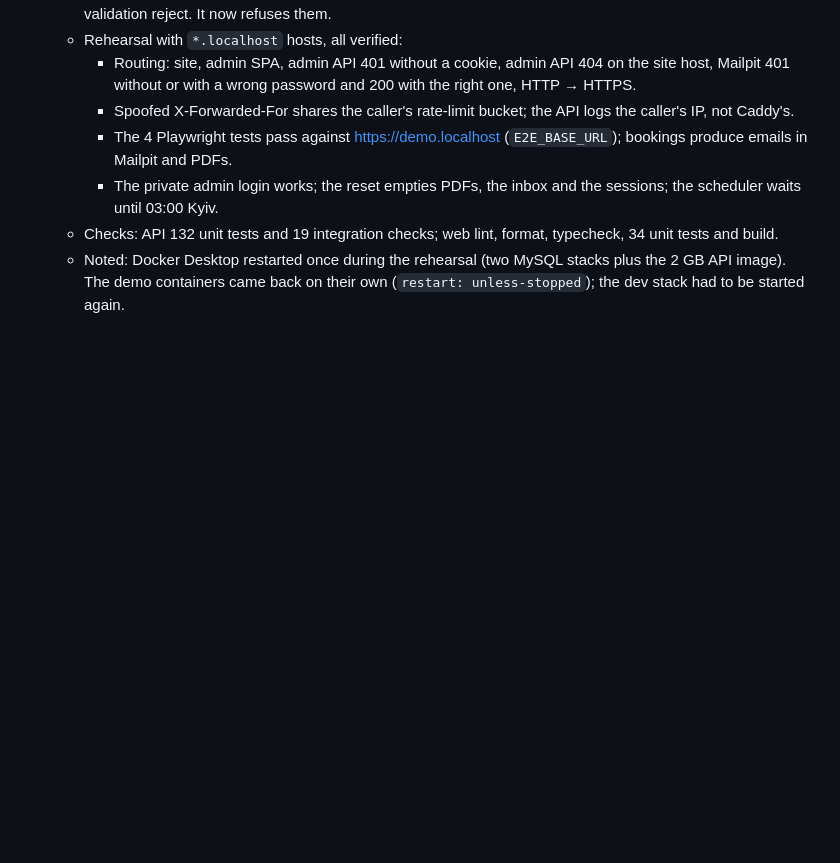
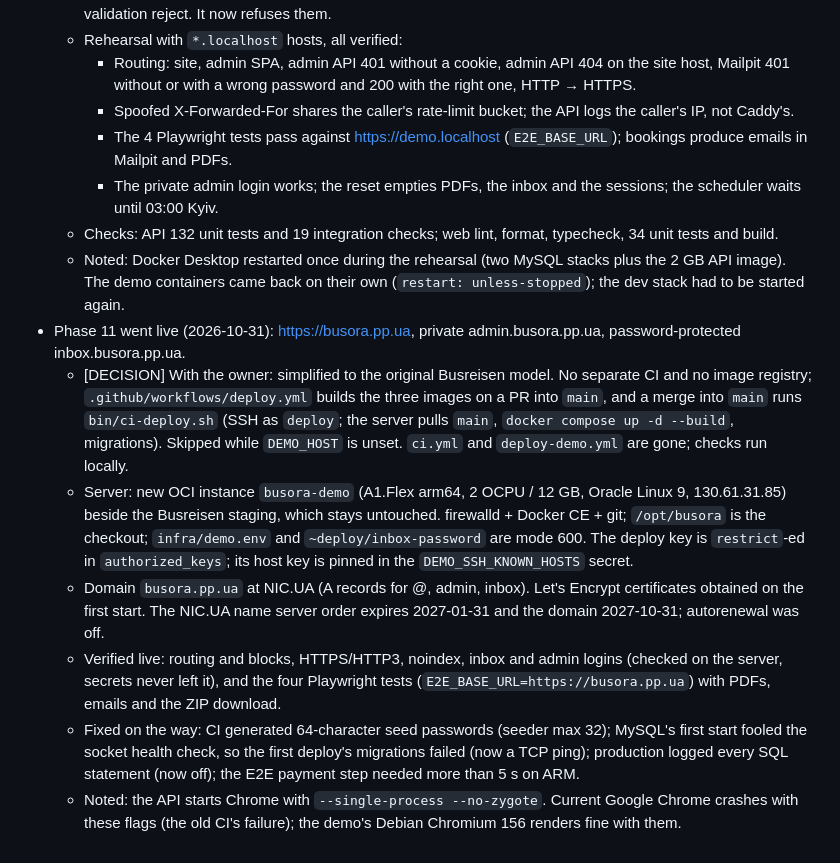
Before and after one commit to Bohdan993/busora, a Markdown page: .claude/changelog/daily.md, the part around the change. Drawn GitHub-style; blank space fills up the shorter version.

Commit message:
docs: log the demo going live
Co-Authored-By: Claude Opus 5.5 <noreply@anthropic.com>

```diff
--- a/.claude/changelog/daily.md
+++ b/.claude/changelog/daily.md
@@ -499,3 +499,32 @@
   - Noted: Docker Desktop restarted once during the rehearsal (two MySQL
     stacks plus the 2 GB API image). The demo containers came back on their
     own (`restart: unless-stopped`); the dev stack had to be started again.
+- Phase 11 went live (2026-10-31): https://busora.pp.ua, private
+  admin.busora.pp.ua, password-protected inbox.busora.pp.ua.
+  - [DECISION] With the owner: simplified to the original Busreisen model.
+    No separate CI and no image registry; `.github/workflows/deploy.yml`
+    builds the three images on a PR into `main`, and a merge into `main`
+    runs `bin/ci-deploy.sh` (SSH as `deploy`; the server pulls `main`,
+    `docker compose up -d --build`, migrations). Skipped while `DEMO_HOST`
+    is unset. `ci.yml` and `deploy-demo.yml` are gone; checks run locally.
+  - Server: new OCI instance `busora-demo` (A1.Flex arm64, 2 OCPU / 12 GB,
+    Oracle Linux 9, 130.61.31.85) beside the Busreisen staging, which stays
+    untouched. firewalld + Docker CE + git; `/opt/busora` is the checkout;
+    `infra/demo.env` and `~deploy/inbox-password` are mode 600. The deploy
+    key is `restrict`-ed in `authorized_keys`; its host key is pinned in the
+    `DEMO_SSH_KNOWN_HOSTS` secret.
+  - Domain `busora.pp.ua` at NIC.UA (A records for @, admin, inbox).
+    Let's Encrypt certificates obtained on the first start. The NIC.UA name
+    server order expires 2027-01-31 and the domain 2027-10-31; autorenewal
+    was off.
+  - Verified live: routing and blocks, HTTPS/HTTP3, noindex, inbox and admin
+    logins (checked on the server, secrets never left it), and the four
+    Playwright tests (`E2E_BASE_URL=https://busora.pp.ua`) with PDFs, emails
+    and the ZIP download.
+  - Fixed on the way: CI generated 64-character seed passwords (seeder max
+    32); MySQL's first start fooled the socket health check, so the first
+    deploy's migrations failed (now a TCP ping); production logged every SQL
+    statement (now off); the E2E payment step needed more than 5 s on ARM.
+  - Noted: the API starts Chrome with `--single-process --no-zygote`.
+    Current Google Chrome crashes with these flags (the old CI's failure);
+    the demo's Debian Chromium 156 renders fine with them.
```
Also changed, not shown: .claude/docs/PLAN.md (+2 -2 lines).
